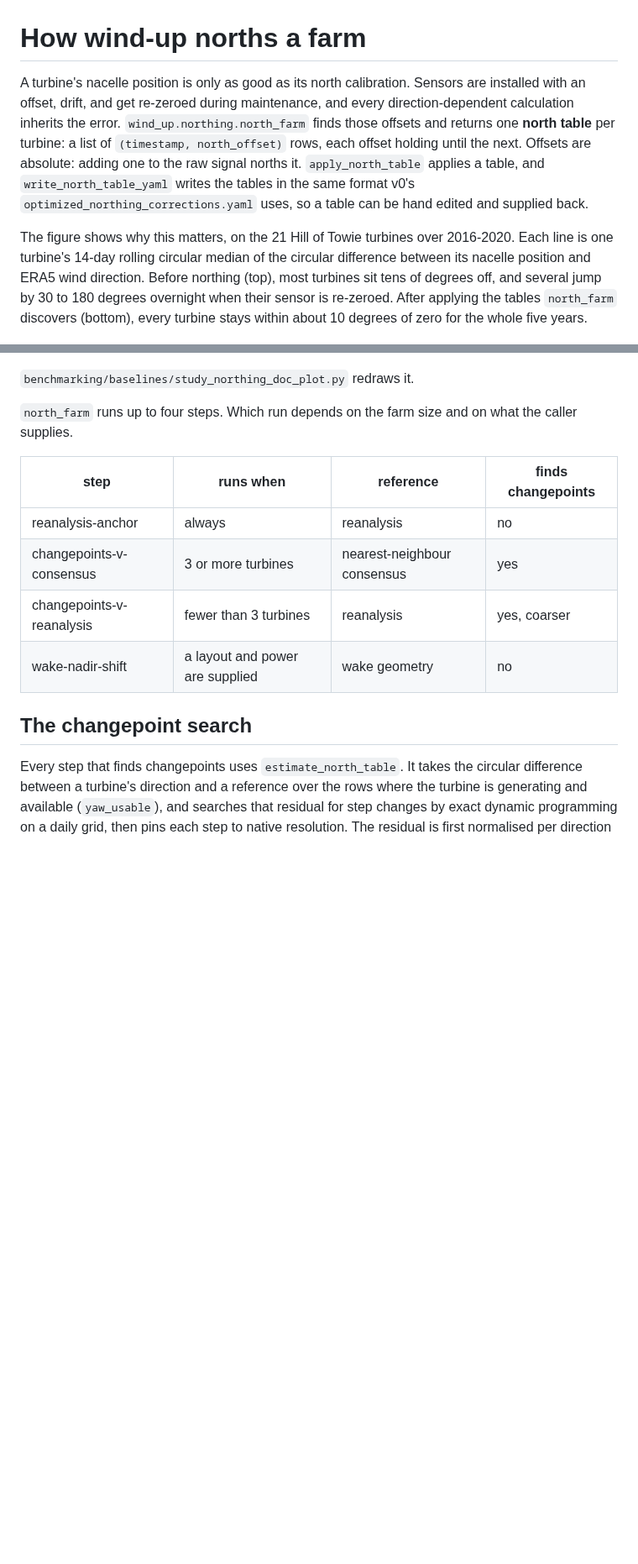
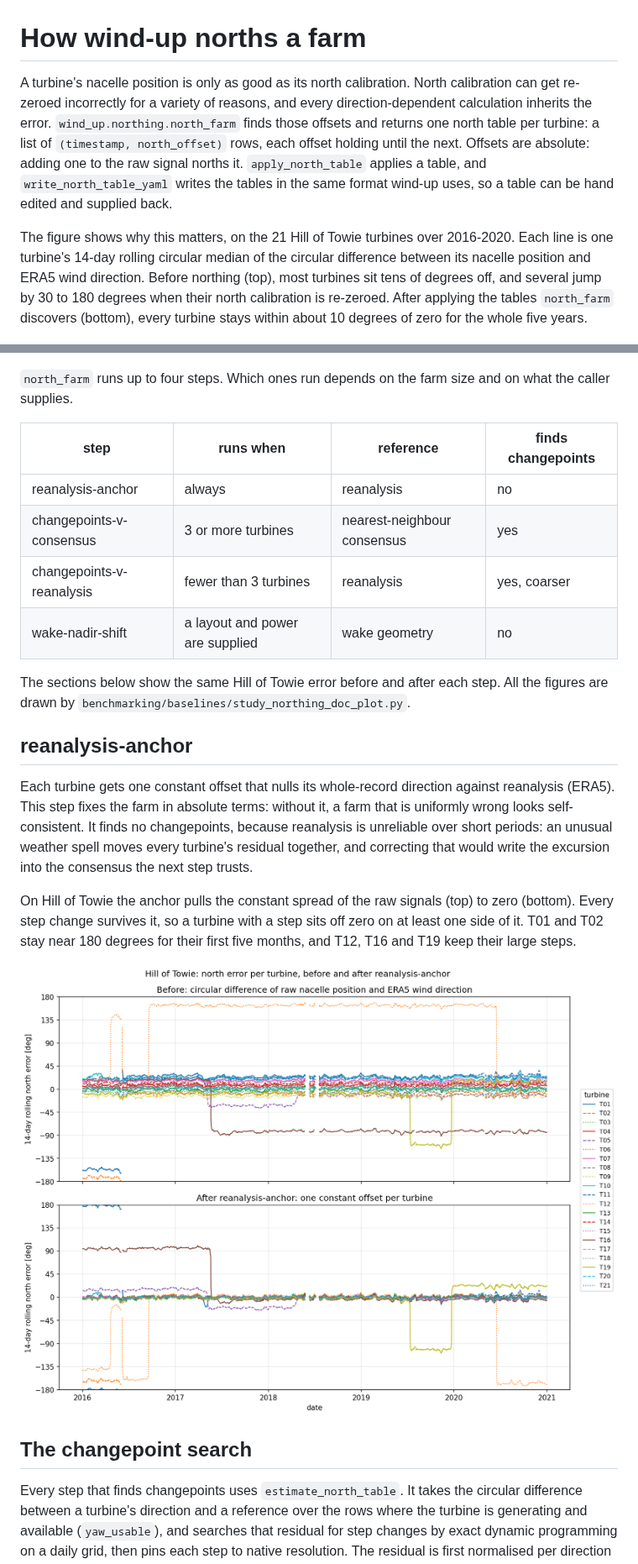
Before and after one commit to resgroup/wind-up, a Markdown page: docs/northing.md, 2 parts joined by grey strips. Shown at 84% size. Drawn GitHub-style; pictures changed too: docs/images/northing/step_reanalysis_anchor.png (added); blank space fills up the shorter version.

```diff
--- a/docs/northing.md
+++ b/docs/northing.md
@@ -1,25 +1,23 @@
 # How wind-up norths a farm
 
-A turbine's nacelle position is only as good as its north calibration. Sensors are installed with
-an offset, drift, and get re-zeroed during maintenance, and every direction-dependent calculation
-inherits the error. `wind_up.northing.north_farm` finds those offsets and returns one **north
-table** per turbine: a list of `(timestamp, north_offset)` rows, each offset holding until the next.
-Offsets are absolute: adding one to the raw signal norths it. `apply_north_table` applies a table,
-and `write_north_table_yaml` writes the tables in the same format v0's
-`optimized_northing_corrections.yaml` uses, so a table can be hand edited and supplied back.
+A turbine's nacelle position is only as good as its north calibration. North calibration can get
+re-zeroed incorrectly for a variety of reasons, and every direction-dependent calculation inherits
+the error. `wind_up.northing.north_farm` finds those offsets and returns one north table per
+turbine: a list of `(timestamp, north_offset)` rows, each offset holding until the next. Offsets
+are absolute: adding one to the raw signal norths it. `apply_north_table` applies a table, and
+`write_north_table_yaml` writes the tables in the same format wind-up uses, so a table can be hand
+edited and supplied back.
 
-The figure shows why this matters, on the 21 Hill of Towie turbines over 2016-2020. Each line is one
-turbine's 14-day rolling circular median of the circular difference between its nacelle
-position and ERA5 wind direction. Before
-northing (top), most turbines sit tens of degrees off, and several jump by 30 to 180 degrees
-overnight when their sensor is re-zeroed. After applying the tables `north_farm` discovers (bottom),
-every turbine stays within about 10 degrees of zero for the whole five years.
+The figure shows why this matters, on the 21 Hill of Towie turbines over 2016-2020. Each line is
+one turbine's 14-day rolling circular median of the circular difference between its nacelle
+position and ERA5 wind direction. Before northing (top), most turbines sit tens of degrees off, and
+several jump by 30 to 180 degrees when their north calibration is re-zeroed. After applying the
+tables `north_farm` discovers (bottom), every turbine stays within about 10 degrees of zero for the
+whole five years.
 
 ![Rolling north error per Hill of Towie turbine before and after northing](images/northing/north_error_before_after.png)
 
-`benchmarking/baselines/study_northing_doc_plot.py` redraws it.
-
-`north_farm` runs up to four steps. Which run depends on the farm size and on what the caller
+`north_farm` runs up to four steps. Which ones run depends on the farm size and on what the caller
 supplies.
 
 | step | runs when | reference | finds changepoints |
@@ -28,6 +26,24 @@ supplies.
 | changepoints-v-consensus | 3 or more turbines | nearest-neighbour consensus | yes |
 | changepoints-v-reanalysis | fewer than 3 turbines | reanalysis | yes, coarser |
 | wake-nadir-shift | a layout and power are supplied | wake geometry | no |
+
+The sections below show the same Hill of Towie error before and after each step. All the figures
+are drawn by `benchmarking/baselines/study_northing_doc_plot.py`.
+
+## reanalysis-anchor
+
+Each turbine gets one constant offset that nulls its whole-record direction against reanalysis
+(ERA5). This step fixes the farm in absolute terms: without it, a farm that is uniformly wrong
+looks self-consistent. It finds no changepoints, because reanalysis is unreliable over short
+periods: an unusual weather spell moves every turbine's residual together, and correcting that
+would write the excursion into the consensus the next step trusts.
+
+On Hill of Towie the anchor pulls the constant spread of the raw signals (top) to zero (bottom).
+Every step change survives it, so a turbine with a step sits off zero on at least one side of it.
+T01 and T02 stay near 180 degrees for their first five months, and T12, T16 and T19 keep their
+large steps.
+
+![North error before and after reanalysis-anchor](images/northing/step_reanalysis_anchor.png)
 
 ## The changepoint search
 
```
Also changed, not shown: other parts of docs/northing.md (+45 -24 lines), docs/images/northing/step_changepoints_v_consensus.png (added), docs/images/northing/step_changepoints_v_reanalysis.png (added), docs/images/northing/wake_nadir_bubble.png (added), docs/images/northing/wake_nadir_pair_T21_T19.png (added), 1 other file.
